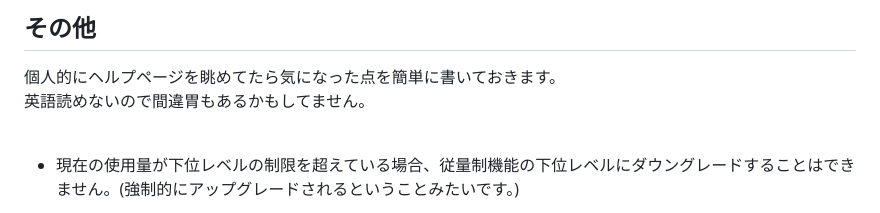
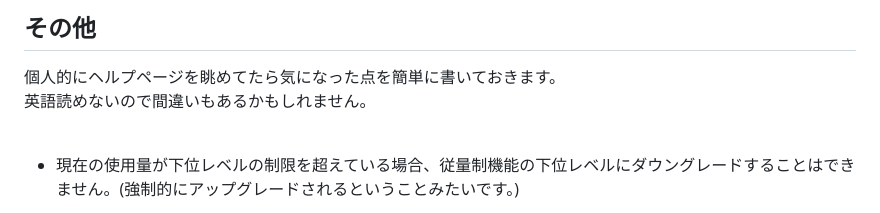
Before and after one commit to tm-qc/minememo, a Markdown page: src/posts/netlify-price.md, the part around the change. Rendered like a GitHub page.

Commit message:
記事修正

```diff
--- a/src/posts/netlify-price.md
+++ b/src/posts/netlify-price.md
@@ -93,7 +93,7 @@ tags: ["Netlify"]
 ## その他
 
 個人的にヘルプページを眺めてたら気になった点を簡単に書いておきます。<br>
-英語読めないので間違胃もあるかもしてません。<br>
+英語読めないので間違いもあるかもしれません。<br>
 <br>
 
 - 現在の使用量が下位レベルの制限を超えている場合、従量制機能の下位レベルにダウングレードすることはできません。(強制的にアップグレードされるということみたいです。)
```
